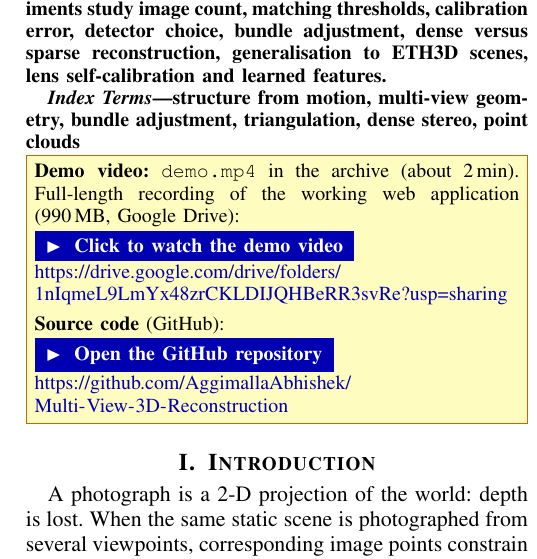
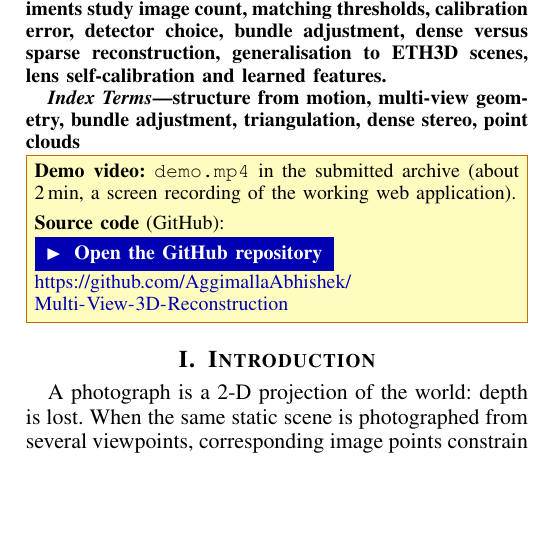
Before and after one commit to AggimallaAbhishek/Multi-View-3D-Reconstruction, a LaTeX paper (finalsubmission/report/main.tex): part of one column of page 2 of 7, cut so that both start at the same text, the shorter picture padded with empty space. Compiled offline with pdfLaTeX.

Commit message:
docs(report): drop the Drive link; demo.mp4 is in the archive, keep the GitHub link
Co-Authored-By: Claude Opus 5.5 <noreply@anthropic.com>

```diff
--- a/finalsubmission/report/main.tex
+++ b/finalsubmission/report/main.tex
@@ -55,11 +55,9 @@ We present a complete, test-driven implementation of classical incremental Struc
 structure from motion, multi-view geometry, bundle adjustment, triangulation, dense stereo, point clouds
 \end{IEEEkeywords}
 
-% Demo video: demo.mp4 ships in the archive; the full 990 MB recording is linked on Google Drive.
+% Demo video ships in the archive as demo.mp4; the source code is linked on GitHub.
 \noindent\setlength{\fboxsep}{4pt}\fcolorbox{orange!80!black}{yellow!25}{\parbox{\dimexpr\columnwidth-2\fboxsep-2\fboxrule\relax}{\small
-\textbf{Demo video:} \texttt{demo.mp4} in the archive (about 2\,min). Full-length recording of the working web application (990\,MB, Google Drive):\\[2pt]
-\href{https://drive.google.com/drive/folders/1nIqmeL9LmYx48zrCKLDIJQHBeRR3svRe?usp=sharing}{\colorbox{blue!70!black}{\textcolor{white}{\textbf{\,\(\blacktriangleright\)\; Click to watch the demo video\,}}}}\\[2pt]
-\href{https://drive.google.com/drive/folders/1nIqmeL9LmYx48zrCKLDIJQHBeRR3svRe?usp=sharing}{\color{blue!70!black}\url{https://drive.google.com/drive/folders/1nIqmeL9LmYx48zrCKLDIJQHBeRR3svRe?usp=sharing}}\\[4pt]
+\textbf{Demo video:} \texttt{demo.mp4} in the submitted archive (about 2\,min, a screen recording of the working web application).\\[4pt]
 \textbf{Source code} (GitHub):\\[2pt]
 \href{https://github.com/AggimallaAbhishek/Multi-View-3D-Reconstruction}{\colorbox{blue!70!black}{\textcolor{white}{\textbf{\,\(\blacktriangleright\)\; Open the GitHub repository\,}}}}\\[2pt]
 \href{https://github.com/AggimallaAbhishek/Multi-View-3D-Reconstruction}{\color{blue!70!black}\url{https://github.com/AggimallaAbhishek/Multi-View-3D-Reconstruction}}}}
```
